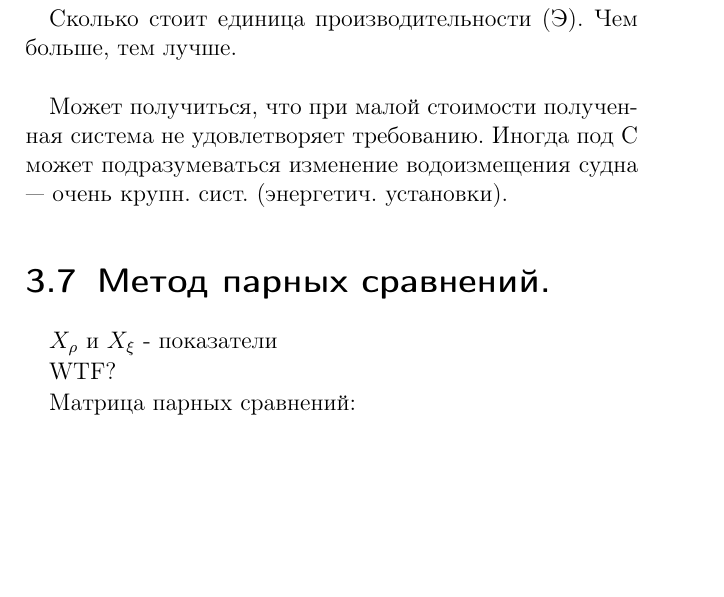
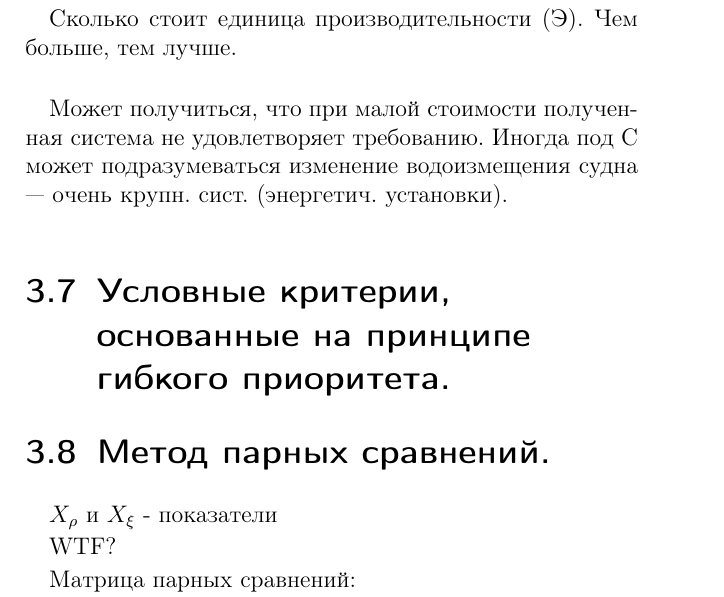
Before and after one commit to igas/Mathematical-Programming-Course, a LaTeX book (math.tex): part of page 53 of 57, cut so that both start at the same text, the shorter picture padded with empty space. Compiled offline with pdfLaTeX.

Commit message:
Start 'Conditional criteria' section

```diff
--- a/math.tex
+++ b/math.tex
@@ -1242,6 +1242,10 @@
 
   Может получиться, что при малой стоимости полученная система не удовлетворяет требованию. Иногда под C может подразумеваться изменение водоизмещения судна --- очень крупн. сист. (энергетич. установки).
 
+  \section{Условные критерии, основанные на принципе гибкого приоритета.} %Conditional criteria
+
+  %in progress...
+
   \section{Метод парных сравнений.} %Paired comparisons method
 
   $X_{\rho}$ и $X_{\xi}$ - показатели
```
